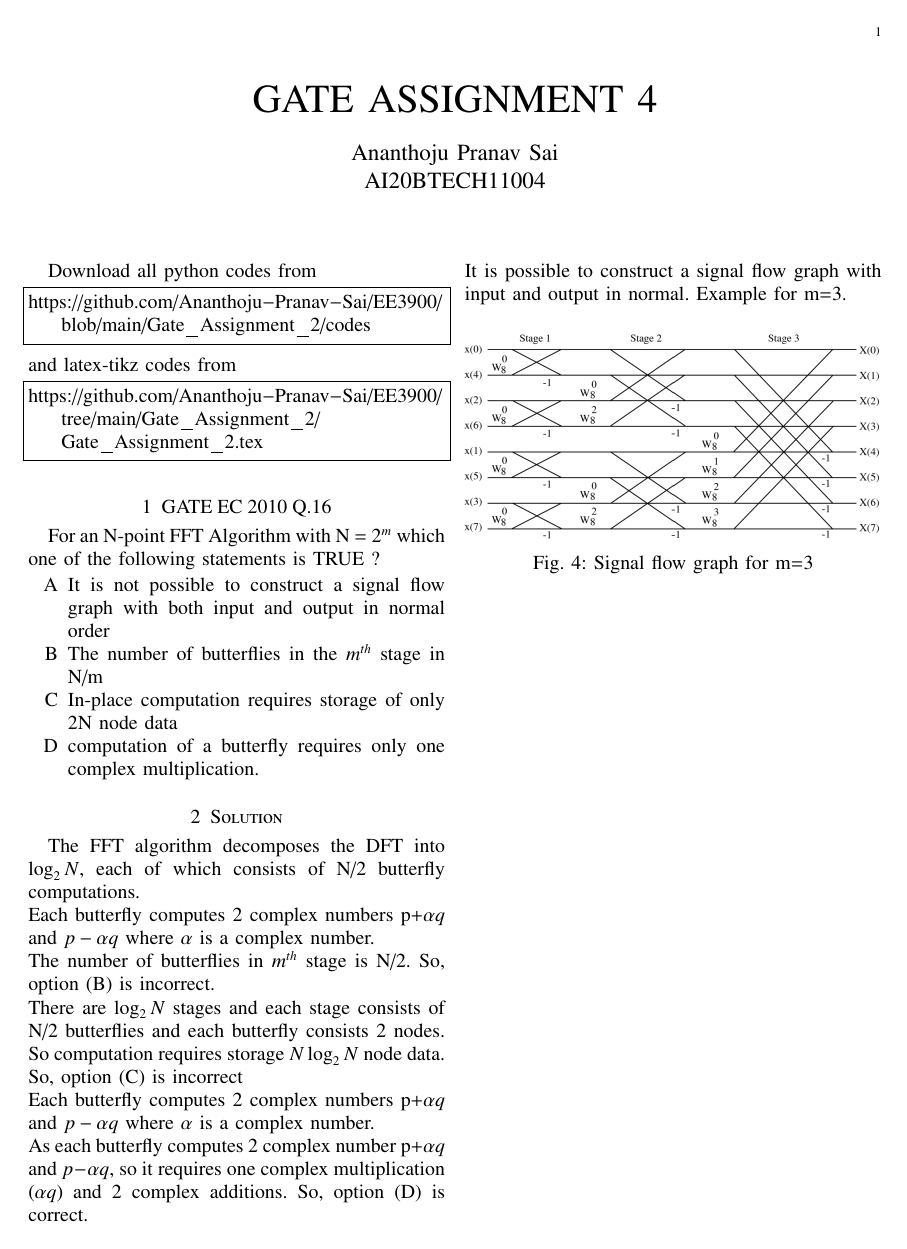
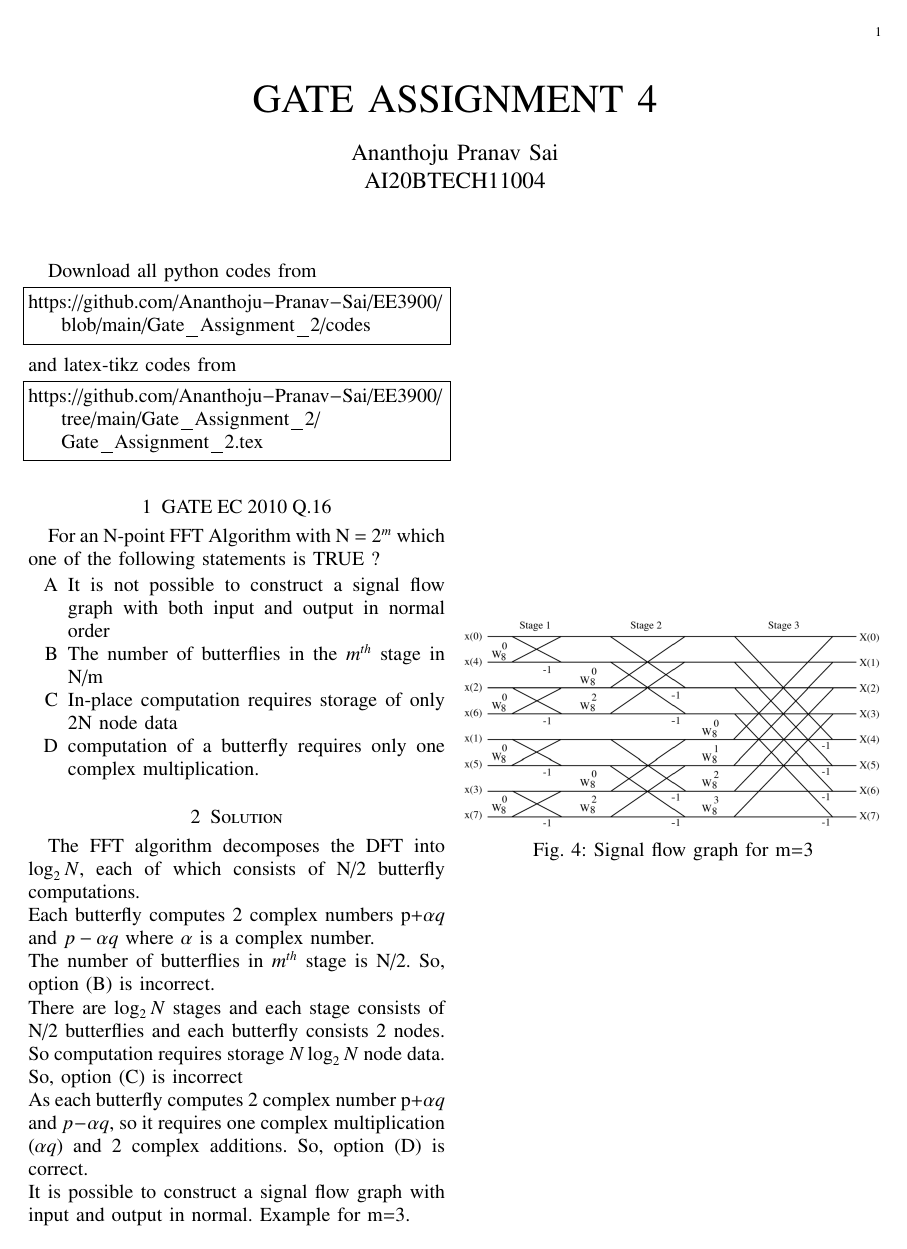
Before and after one commit to Ananthoju-Pranav-Sai/EE3900, a LaTeX problem sheet (Gate_Assignment_2/Gate_Assignment_2.tex): the whole page. Compiled offline with pdfLaTeX.

Commit message:
changed gate 2

```diff
--- a/Gate_Assignment_2/Gate_Assignment_2.tex
+++ b/Gate_Assignment_2/Gate_Assignment_2.tex
@@ -155,7 +155,6 @@ The number of butterflies in $m^{th}$ stage is N/2.
 So, option (B) is incorrect.\\
 There are $\log_2 N$ stages and each stage consists of N/2 butterflies and each butterfly consists 2 nodes. So computation requires storage $N\log_2 N$ node data.\\
 So, option (C) is incorrect\\
-Each butterfly computes 2 complex numbers p+$\alpha q$ and $p-\alpha q$ where $\alpha$ is a complex number.\\
 As each butterfly computes 2 complex number p+$\alpha q$ and $p-\alpha q$, so it requires one complex multiplication ($\alpha q$) and 2 complex additions. So, option (D) is correct.\\
 It is possible to construct a signal flow graph with input and output in normal.
 Example for m=3.
```
Also changed, not shown: Gate_Assignment_2/Gate_Assignment_2.pdf.
